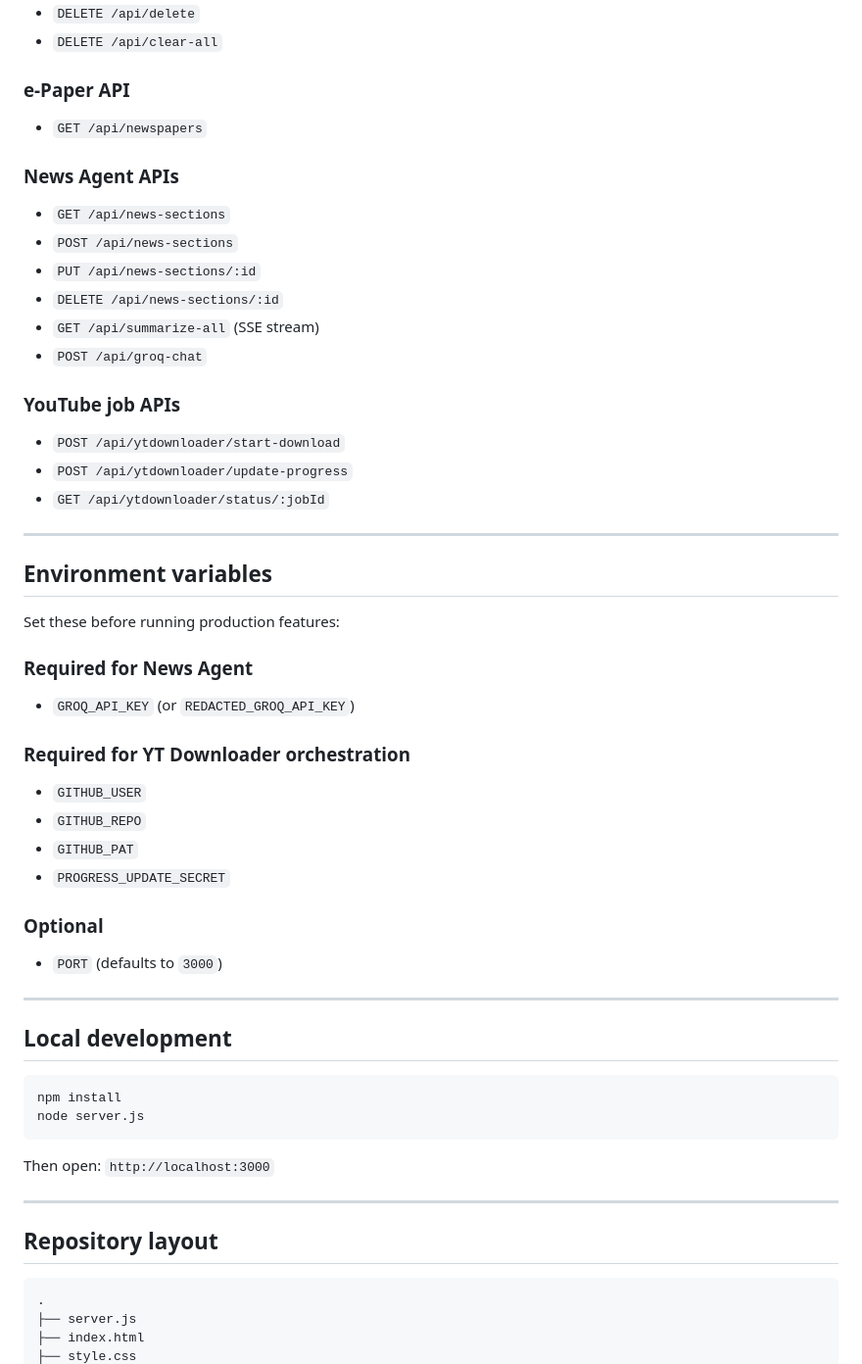
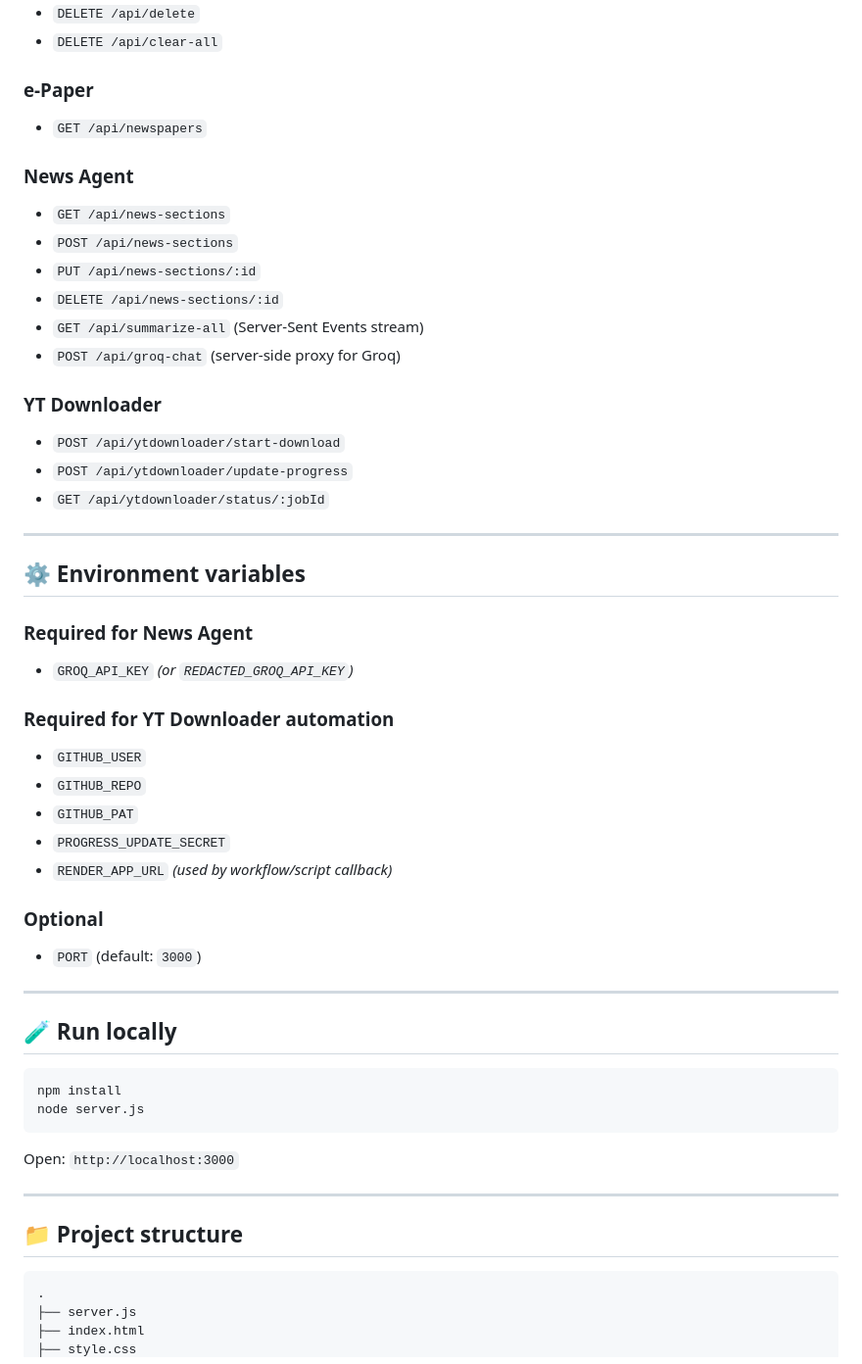
Before and after one commit to nishant050/render-dashboard-app, a Markdown page: readme.md, the part around one of its changes. Shown at 98% size. Rendered like a GitHub page.

Commit message:
Polish README with richer design and accurate app documentation

````diff
--- a/readme.md
+++ b/readme.md
@@ -74,20 +84,20 @@ At a high level, the app is:
 - `DELETE /api/delete`
 - `DELETE /api/clear-all`
 
-### e-Paper API
+### e-Paper
 
 - `GET /api/newspapers`
 
-### News Agent APIs
+### News Agent
 
 - `GET /api/news-sections`
 - `POST /api/news-sections`
 - `PUT /api/news-sections/:id`
 - `DELETE /api/news-sections/:id`
-- `GET /api/summarize-all` (SSE stream)
-- `POST /api/groq-chat`
+- `GET /api/summarize-all` (Server-Sent Events stream)
+- `POST /api/groq-chat` (server-side proxy for Groq)
 
-### YouTube job APIs
+### YT Downloader
 
 - `POST /api/ytdownloader/start-download`
 - `POST /api/ytdownloader/update-progress`
@@ -95,39 +105,38 @@ At a high level, the app is:
 
 ---
 
-## Environment variables
-
-Set these before running production features:
+## ⚙️ Environment variables
 
 ### Required for News Agent
 
-- `GROQ_API_KEY` (or `REDACTED_GROQ_API_KEY`)
+- `GROQ_API_KEY` *(or `REDACTED_GROQ_API_KEY`)*
 
-### Required for YT Downloader orchestration
+### Required for YT Downloader automation
 
 - `GITHUB_USER`
 - `GITHUB_REPO`
 - `GITHUB_PAT`
 - `PROGRESS_UPDATE_SECRET`
+- `RENDER_APP_URL` *(used by workflow/script callback)*
 
 ### Optional
 
-- `PORT` (defaults to `3000`)
+- `PORT` (default: `3000`)
 
 ---
 
-## Local development
+## 🧪 Run locally
 
 ```bash
 npm install
 node server.js
 ```
 
-Then open: `http://localhost:3000`
+Open: `http://localhost:3000`
 
 ---
 
-## Repository layout
+## 📁 Project structure
 
 ```text
 .
````
Also changed, not shown: other parts of readme.md (+80 -57 lines).
